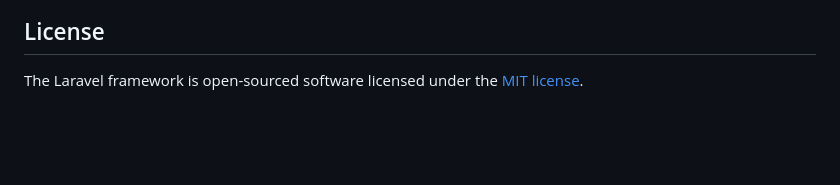
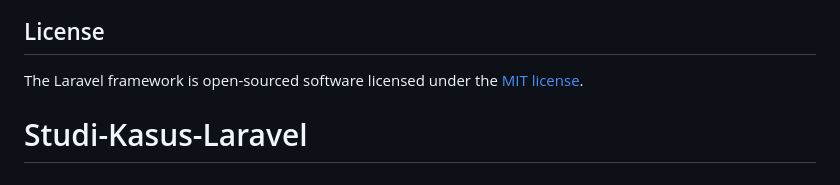
Before and after one commit to Daffapradanat/Studi-Kasus-Laravel, a Markdown page: README.md, the part around the change. GitHub-like rendering; blank space fills up the shorter version.

```diff
--- a/README.md
+++ b/README.md
@@ -64,3 +64,4 @@ If you discover a security vulnerability within Laravel, please send an e-mail t
 ## License
 
 The Laravel framework is open-sourced software licensed under the [MIT license](https://opensource.org/licenses/MIT).
+# Studi-Kasus-Laravel
```
